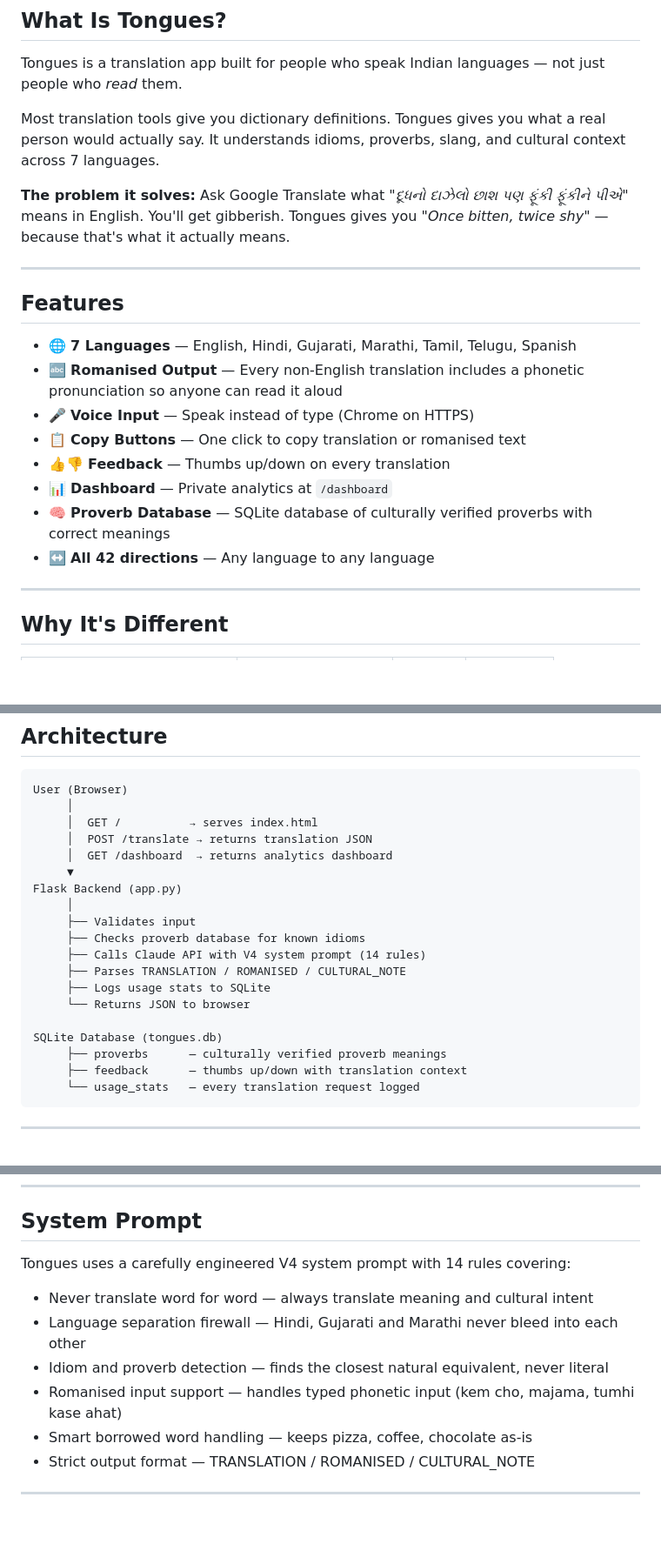
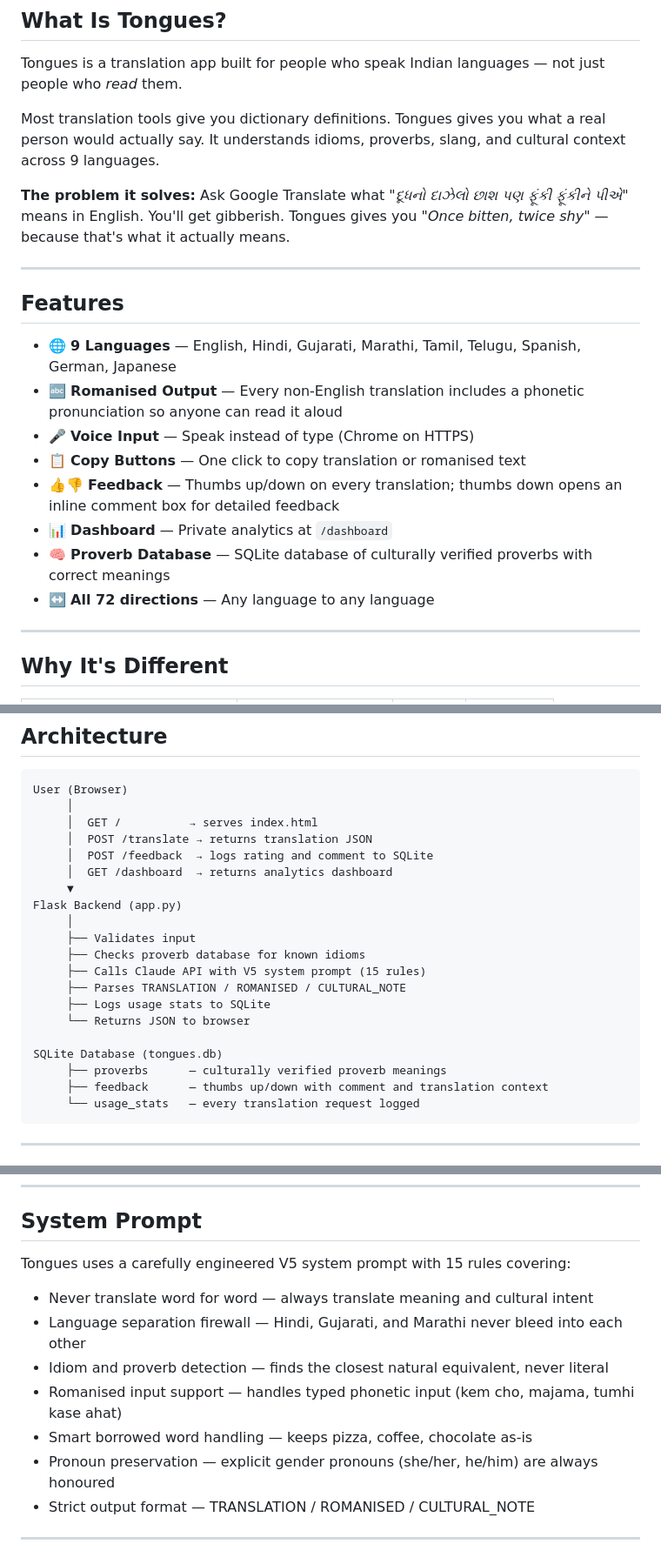
Before and after one commit to avaniupadhyaya/tongues, a Markdown page: README.md, 3 parts joined by grey strips. Shown at 87% size. GitHub-like rendering; blank space fills up the shorter version.

Commit message:
Update README: 9 languages, V5 system prompt, inline feedback

````diff
--- a/README.md
+++ b/README.md
@@ -10,7 +10,7 @@
 
 Tongues is a translation app built for people who speak Indian languages — not just people who *read* them.
 
-Most translation tools give you dictionary definitions. Tongues gives you what a real person would actually say. It understands idioms, proverbs, slang, and cultural context across 7 languages.
+Most translation tools give you dictionary definitions. Tongues gives you what a real person would actually say. It understands idioms, proverbs, slang, and cultural context across 9 languages.
 
 **The problem it solves:**
 Ask Google Translate what *"દૂધનો દાઝેલો છાશ પણ ફૂંકી ફૂંકીને પીએ"* means in English. You'll get gibberish. Tongues gives you *"Once bitten, twice shy"* — because that's what it actually means.
@@ -19,14 +19,14 @@ Ask Google Translate what *"દૂધનો દાઝેલો છાશ પણ
 
 ## Features
 
-- 🌐 **7 Languages** — English, Hindi, Gujarati, Marathi, Tamil, Telugu, Spanish
+- 🌐 **9 Languages** — English, Hindi, Gujarati, Marathi, Tamil, Telugu, Spanish, German, Japanese
 - 🔤 **Romanised Output** — Every non-English translation includes a phonetic pronunciation so anyone can read it aloud
 - 🎤 **Voice Input** — Speak instead of type (Chrome on HTTPS)
 - 📋 **Copy Buttons** — One click to copy translation or romanised text
-- 👍👎 **Feedback** — Thumbs up/down on every translation
+- 👍👎 **Feedback** — Thumbs up/down on every translation; thumbs down opens an inline comment box for detailed feedback
 - 📊 **Dashboard** — Private analytics at `/dashboard`
 - 🧠 **Proverb Database** — SQLite database of culturally verified proverbs with correct meanings
-- ↔️ **All 42 directions** — Any language to any language
+- ↔️ **All 72 directions** — Any language to any language
 
 ---
 
@@ -63,20 +64,21 @@ User (Browser)
      │
      │  GET /          → serves index.html
      │  POST /translate → returns translation JSON
+     │  POST /feedback  → logs rating and comment to SQLite
      │  GET /dashboard  → returns analytics dashboard
      ▼
 Flask Backend (app.py)
      │
      ├── Validates input
      ├── Checks proverb database for known idioms
-     ├── Calls Claude API with V4 system prompt (14 rules)
+     ├── Calls Claude API with V5 system prompt (15 rules)
      ├── Parses TRANSLATION / ROMANISED / CULTURAL_NOTE
      ├── Logs usage stats to SQLite
      └── Returns JSON to browser
 
 SQLite Database (tongues.db)
      ├── proverbs      — culturally verified proverb meanings
-     ├── feedback      — thumbs up/down with translation context
+     ├── feedback      — thumbs up/down with comment and translation context
      └── usage_stats   — every translation request logged
 ```
 
@@ -100,13 +102,14 @@ tongues-python/
 
 ## System Prompt
 
-Tongues uses a carefully engineered V4 system prompt with 14 rules covering:
+Tongues uses a carefully engineered V5 system prompt with 15 rules covering:
 
 - Never translate word for word — always translate meaning and cultural intent
-- Language separation firewall — Hindi, Gujarati and Marathi never bleed into each other
+- Language separation firewall — Hindi, Gujarati, and Marathi never bleed into each other
 - Idiom and proverb detection — finds the closest natural equivalent, never literal
 - Romanised input support — handles typed phonetic input (kem cho, majama, tumhi kase ahat)
 - Smart borrowed word handling — keeps pizza, coffee, chocolate as-is
+- Pronoun preservation — explicit gender pronouns (she/her, he/him) are always honoured
 - Strict output format — TRANSLATION / ROMANISED / CULTURAL_NOTE
 
 ---
````
Also changed, not shown: other parts of README.md (+1 -0 lines).
